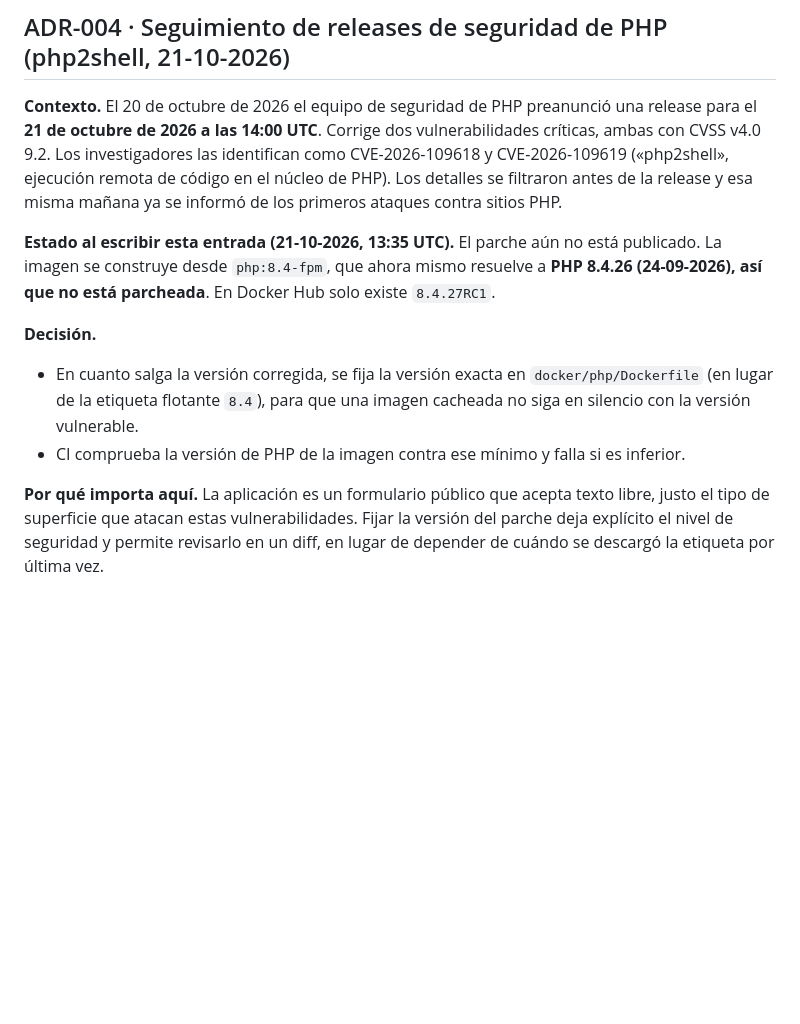
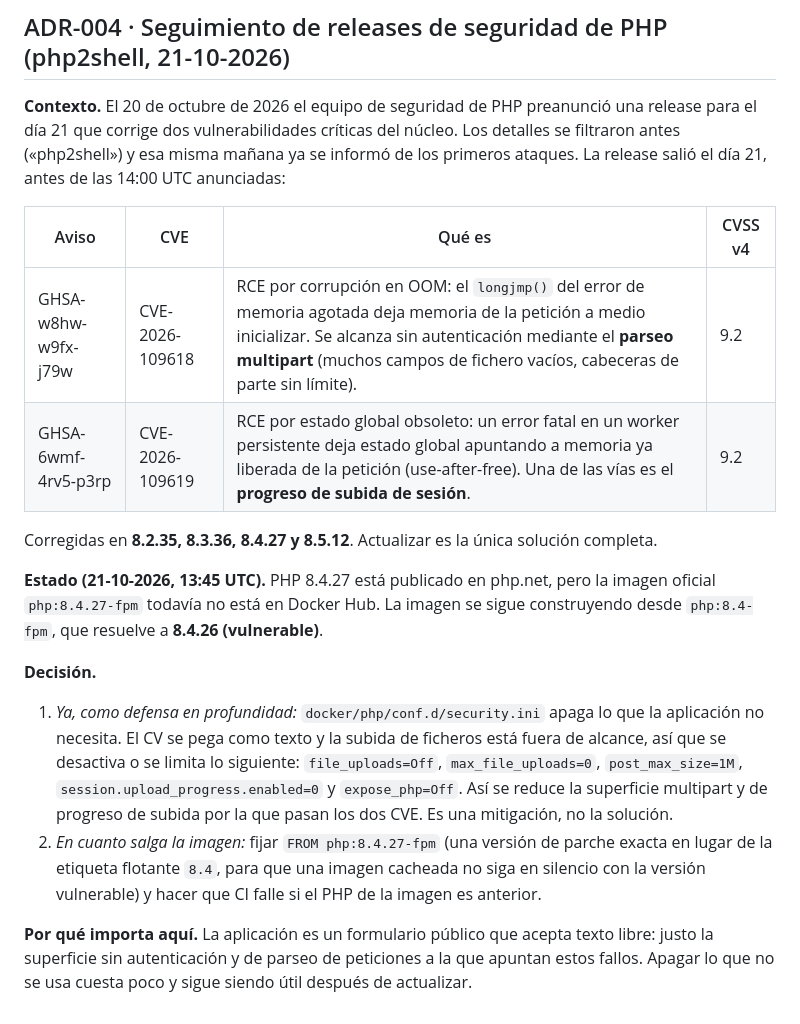
Before and after one commit to mserranolazaro/viterbit, a Markdown page: docs/DECISIONS.es.md, the part around the change. Drawn GitHub-style; blank space fills up the shorter version.

Commit message:
Document PHP php2shell advisories and interim mitigation

```diff
--- a/docs/DECISIONS.es.md
+++ b/docs/DECISIONS.es.md
@@ -59,23 +59,33 @@ imagen a `mongo:8` o posterior; no hace falta tocar código.
 
 ## ADR-004 · Seguimiento de releases de seguridad de PHP (php2shell, 21-10-2026)
 
-**Contexto.** El 20 de octubre de 2026 el equipo de seguridad de PHP preanunció una release
-para el **21 de octubre de 2026 a las 14:00 UTC**. Corrige dos vulnerabilidades críticas, ambas
-con CVSS v4.0 9.2. Los investigadores las identifican como CVE-2026-109618 y CVE-2026-109619
-(«php2shell», ejecución remota de código en el núcleo de PHP). Los detalles se filtraron antes
-de la release y esa misma mañana ya se informó de los primeros ataques contra sitios PHP.
+**Contexto.** El 20 de octubre de 2026 el equipo de seguridad de PHP preanunció una release para
+el día 21 que corrige dos vulnerabilidades críticas del núcleo. Los detalles se filtraron antes
+(«php2shell») y esa misma mañana ya se informó de los primeros ataques. La release salió el día
+21, antes de las 14:00 UTC anunciadas:
 
-**Estado al escribir esta entrada (21-10-2026, 13:35 UTC).** El parche aún no está publicado.
-La imagen se construye desde `php:8.4-fpm`, que ahora mismo resuelve a **PHP 8.4.26
-(24-09-2026), así que no está parcheada**. En Docker Hub solo existe `8.4.27RC1`.
+| Aviso | CVE | Qué es | CVSS v4 |
+|---|---|---|---|
+| GHSA-w8hw-w9fx-j79w | CVE-2026-109618 | RCE por corrupción en OOM: el `longjmp()` del error de memoria agotada deja memoria de la petición a medio inicializar. Se alcanza sin autenticación mediante el **parseo multipart** (muchos campos de fichero vacíos, cabeceras de parte sin límite). | 9.2 |
+| GHSA-6wmf-4rv5-p3rp | CVE-2026-109619 | RCE por estado global obsoleto: un error fatal en un worker persistente deja estado global apuntando a memoria ya liberada de la petición (use-after-free). Una de las vías es el **progreso de subida de sesión**. | 9.2 |
+
+Corregidas en **8.2.35, 8.3.36, 8.4.27 y 8.5.12**. Actualizar es la única solución completa.
+
+**Estado (21-10-2026, 13:45 UTC).** PHP 8.4.27 está publicado en php.net, pero la imagen
+oficial `php:8.4.27-fpm` todavía no está en Docker Hub. La imagen se sigue construyendo desde
+`php:8.4-fpm`, que resuelve a **8.4.26 (vulnerable)**.
 
 **Decisión.**
-- En cuanto salga la versión corregida, se fija la versión exacta en `docker/php/Dockerfile`
-  (en lugar de la etiqueta flotante `8.4`), para que una imagen cacheada no siga en silencio con
-  la versión vulnerable.
-- CI comprueba la versión de PHP de la imagen contra ese mínimo y falla si es inferior.
+1. *Ya, como defensa en profundidad:* `docker/php/conf.d/security.ini` apaga lo que la
+   aplicación no necesita. El CV se pega como texto y la subida de ficheros está fuera de
+   alcance, así que se desactiva o se limita lo siguiente: `file_uploads=Off`,
+   `max_file_uploads=0`, `post_max_size=1M`, `session.upload_progress.enabled=0` y
+   `expose_php=Off`. Así se reduce la superficie multipart y de progreso de subida por la que
+   pasan los dos CVE. Es una mitigación, no la solución.
+2. *En cuanto salga la imagen:* fijar `FROM php:8.4.27-fpm` (una versión de parche exacta en
+   lugar de la etiqueta flotante `8.4`, para que una imagen cacheada no siga en silencio con la
+   versión vulnerable) y hacer que CI falle si el PHP de la imagen es anterior.
 
-**Por qué importa aquí.** La aplicación es un formulario público que acepta texto libre,
-justo el tipo de superficie que atacan estas vulnerabilidades. Fijar la versión del parche
-deja explícito el nivel de seguridad y permite revisarlo en un diff, en lugar de depender de
-cuándo se descargó la etiqueta por última vez.
+**Por qué importa aquí.** La aplicación es un formulario público que acepta texto libre:
+justo la superficie sin autenticación y de parseo de peticiones a la que apuntan estos fallos.
+Apagar lo que no se usa cuesta poco y sigue siendo útil después de actualizar.
```
Also changed, not shown: docs/DECISIONS.md (+25 -14 lines).
